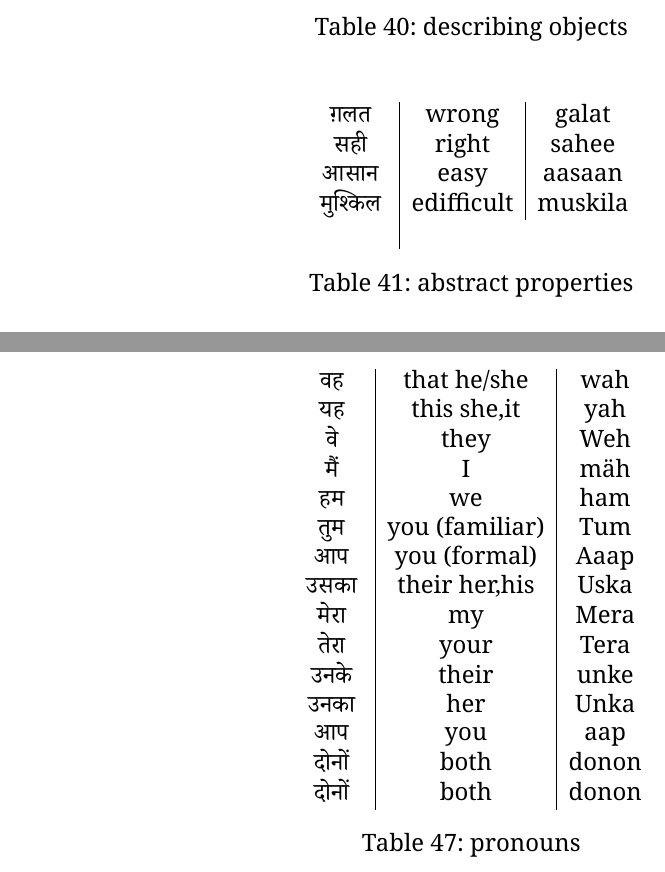
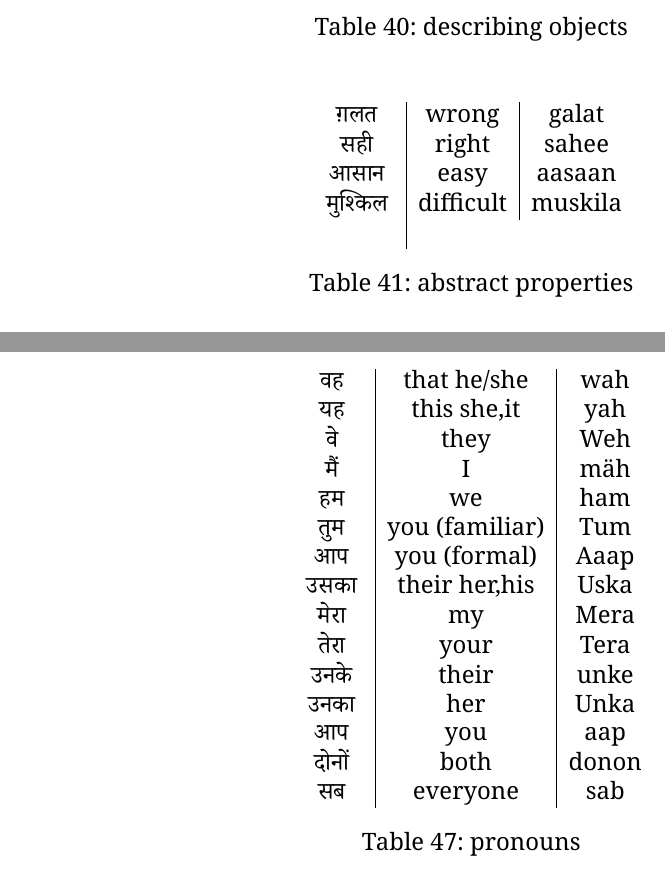
Before and after one commit to JannisErhard/Hindi-Texfiles, a LaTeX document (main.tex, which reads vocabulary.tex): two parts of pages 16 and 19 of 20, joined at a grey line, cut so that both start at the same text. Compiled offline with XeLaTeX.

Commit message:
updated vocabulary

```diff
--- a/vocabulary.tex
+++ b/vocabulary.tex
@@ -525,7 +525,7 @@
         \begin{hindi} ग़लत \end{hindi} & wrong & galat \\
         \begin{hindi} सही \end{hindi} & right & sahee \\
         \begin{hindi} आसान \end{hindi} &  easy & aasaan \\\
-        \begin{hindi}मुश्किल \end{hindi} &  edifficult & muskila \\\
+        \begin{hindi}मुश्किल \end{hindi} &  difficult & muskila \\\
     \end{tabular}
     \caption{abstract properties}
     \label{tab:adjectives_abstract}
@@ -635,7 +635,7 @@
     \begin{hindi} उनका \end{hindi} & her & Unka \\
     \begin{hindi} आप \end{hindi} & you & aap \\
     \begin{hindi} दोनों \end{hindi} & both & donon \\
-    \begin{hindi} दोनों \end{hindi} & both & donon \\
+    \begin{hindi} सब \end{hindi} & everyone & sab \\
     \end{tabular}
     \caption{pronouns}
     \label{tab:pronouns}
```
